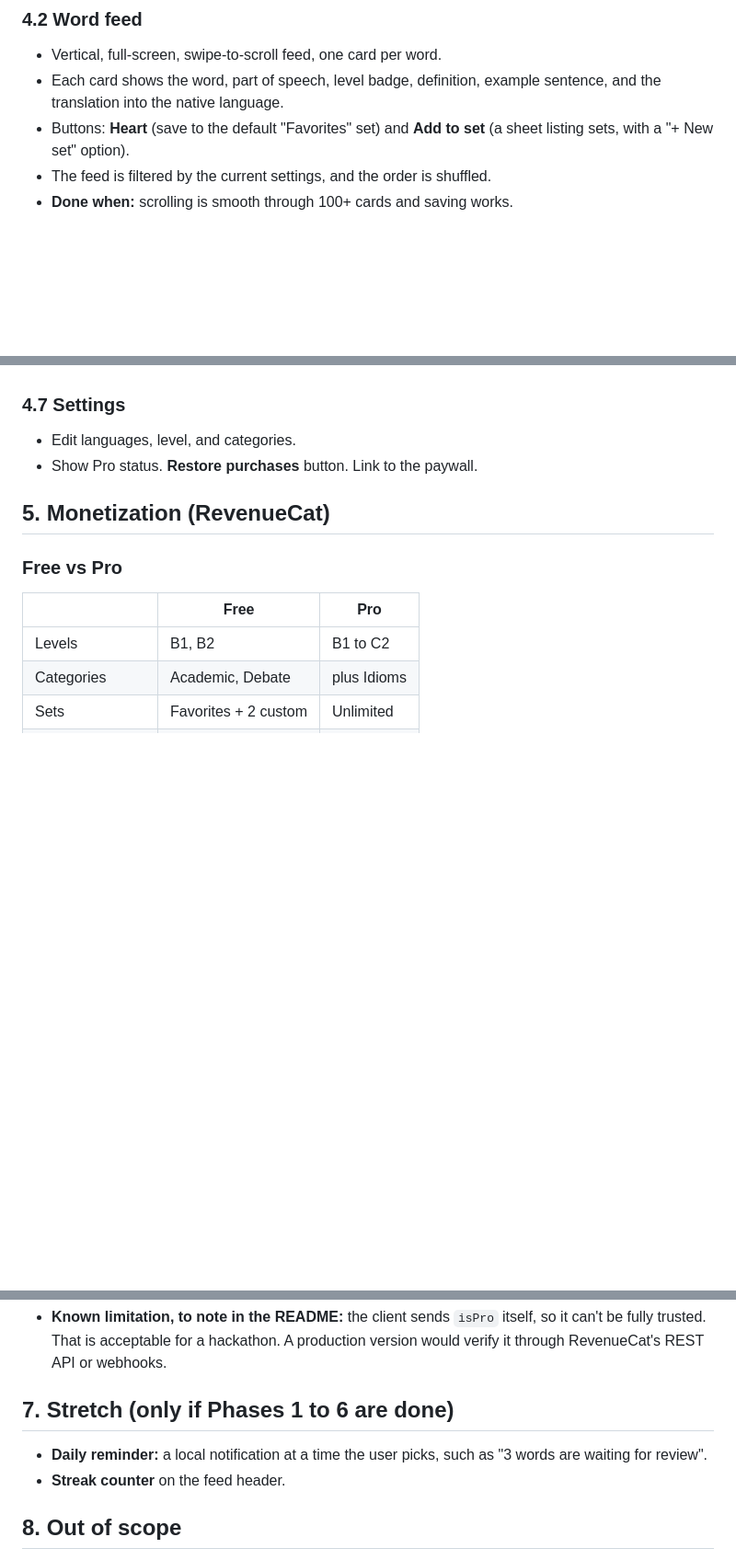
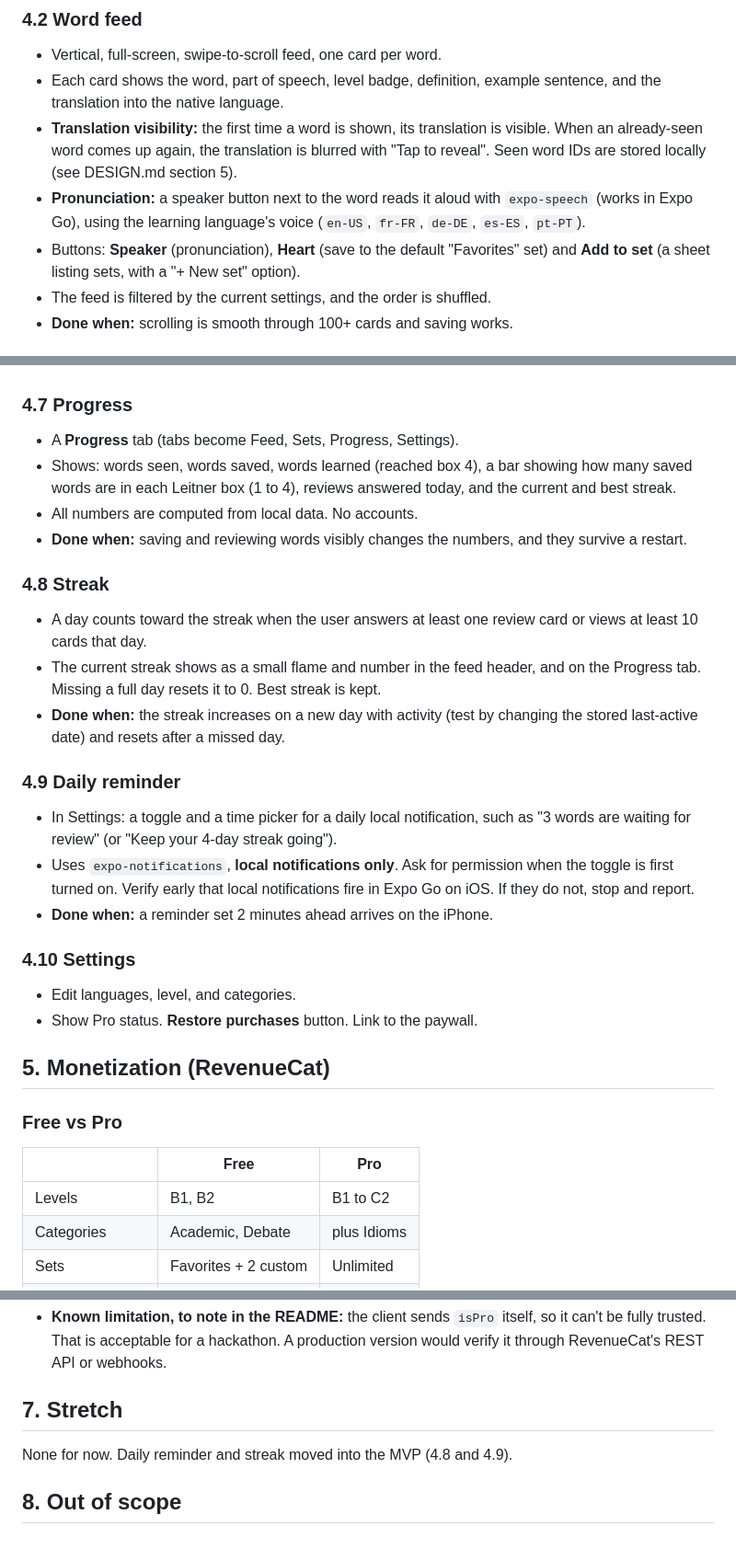
Before and after one commit to kian1s/Termin, a Markdown page: SPEC.md, 3 parts joined by grey strips. Shown at 92% size. Rendered like a GitHub page; blank space fills up the shorter version.

```diff
--- a/SPEC.md
+++ b/SPEC.md
@@ -106,7 +108,9 @@ Validate the files with a small script: every field present, IDs unique, no empt
 ### 4.2 Word feed
 - Vertical, full-screen, swipe-to-scroll feed, one card per word.
 - Each card shows the word, part of speech, level badge, definition, example sentence, and the translation into the native language.
-- Buttons: **Heart** (save to the default "Favorites" set) and **Add to set** (a sheet listing sets, with a "+ New set" option).
+- **Translation visibility:** the first time a word is shown, its translation is visible. When an already-seen word comes up again, the translation is blurred with "Tap to reveal". Seen word IDs are stored locally (see DESIGN.md section 5).
+- **Pronunciation:** a speaker button next to the word reads it aloud with `expo-speech` (works in Expo Go), using the learning language's voice (`en-US`, `fr-FR`, `de-DE`, `es-ES`, `pt-PT`).
+- Buttons: **Speaker** (pronunciation), **Heart** (save to the default "Favorites" set) and **Add to set** (a sheet listing sets, with a "+ New set" option).
 - The feed is filtered by the current settings, and the order is shuffled.
 - **Done when:** scrolling is smooth through 100+ cards and saving works.
 
@@ -134,7 +138,23 @@ Validate the files with a small script: every field present, IDs unique, no empt
 - The recording is sent to the Worker's `/transcribe` endpoint (section 6). The transcript fills the text box, and the user can edit it before submitting for grading.
 - Show a short "Transcribing…" state. On failure, keep the text box so the user can type instead.
 
-### 4.7 Settings
+### 4.7 Progress
+- A **Progress** tab (tabs become Feed, Sets, Progress, Settings).
+- Shows: words seen, words saved, words learned (reached box 4), a bar showing how many saved words are in each Leitner box (1 to 4), reviews answered today, and the current and best streak.
+- All numbers are computed from local data. No accounts.
+- **Done when:** saving and reviewing words visibly changes the numbers, and they survive a restart.
+
+### 4.8 Streak
+- A day counts toward the streak when the user answers at least one review card or views at least 10 cards that day.
+- The current streak shows as a small flame and number in the feed header, and on the Progress tab. Missing a full day resets it to 0. Best streak is kept.
+- **Done when:** the streak increases on a new day with activity (test by changing the stored last-active date) and resets after a missed day.
+
+### 4.9 Daily reminder
+- In Settings: a toggle and a time picker for a daily local notification, such as "3 words are waiting for review" (or "Keep your 4-day streak going").
+- Uses `expo-notifications`, **local notifications only**. Ask for permission when the toggle is first turned on. Verify early that local notifications fire in Expo Go on iOS. If they do not, stop and report.
+- **Done when:** a reminder set 2 minutes ahead arrives on the iPhone.
+
+### 4.10 Settings
 - Edit languages, level, and categories.
 - Show Pro status. **Restore purchases** button. Link to the paywall.
 
@@ -196,10 +216,9 @@ Rules:
 
 - **Known limitation, to note in the README:** the client sends `isPro` itself, so it can't be fully trusted. That is acceptable for a hackathon. A production version would verify it through RevenueCat's REST API or webhooks.
 
-## 7. Stretch (only if Phases 1 to 6 are done)
+## 7. Stretch
 
-- **Daily reminder:** a local notification at a time the user picks, such as "3 words are waiting for review".
-- **Streak counter** on the feed header.
+None for now. Daily reminder and streak moved into the MVP (4.8 and 4.9).
 
 ## 8. Out of scope
 
```
Also changed, not shown: other parts of SPEC.md (+5 -3 lines), DESIGN.md (added, +119 -0 lines).
